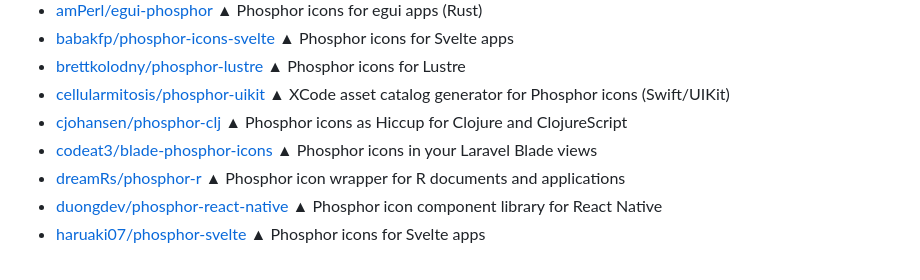
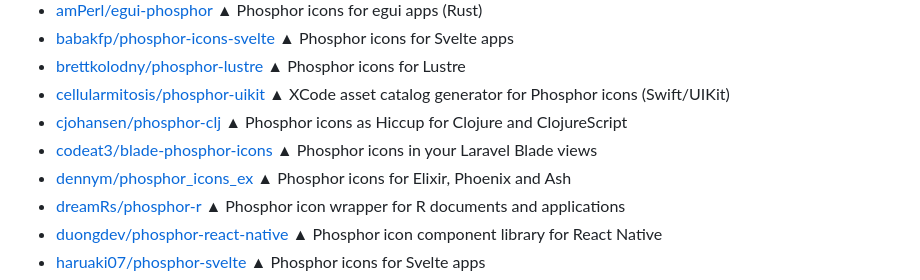
Before and after one commit to phosphor-icons/unplugin, a Markdown page: README.md, the part around the change. Drawn GitHub-style; folded sections open.

Commit message:
chore(docs): sync readme section

```diff
--- a/README.md
+++ b/README.md
@@ -236,6 +236,7 @@ In future, we hope to support dynamic and computed props for all frameworks and
 - [cellularmitosis/phosphor-uikit](https://github.com/cellularmitosis/phosphor-uikit) ▲ XCode asset catalog generator for Phosphor icons (Swift/UIKit)
 - [cjohansen/phosphor-clj](https://github.com/cjohansen/phosphor-clj) ▲ Phosphor icons as Hiccup for Clojure and ClojureScript
 - [codeat3/blade-phosphor-icons](https://github.com/codeat3/blade-phosphor-icons) ▲ Phosphor icons in your Laravel Blade views
+- [dennym/phosphor_icons_ex](https://github.com/dennym/phosphor_icons_ex) ▲ Phosphor icons for Elixir, Phoenix and Ash
 - [dreamRs/phosphor-r](https://github.com/dreamRs/phosphoricons) ▲ Phosphor icon wrapper for R documents and applications
 - [duongdev/phosphor-react-native](https://github.com/duongdev/phosphor-react-native) ▲ Phosphor icon component library for React Native
 - [haruaki07/phosphor-svelte](https://github.com/haruaki07/phosphor-svelte) ▲ Phosphor icons for Svelte apps
```
